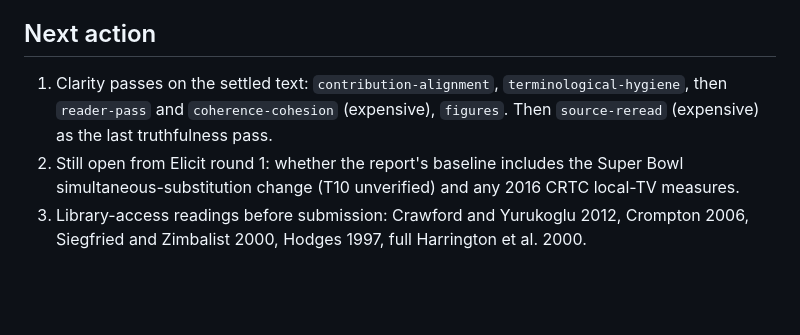
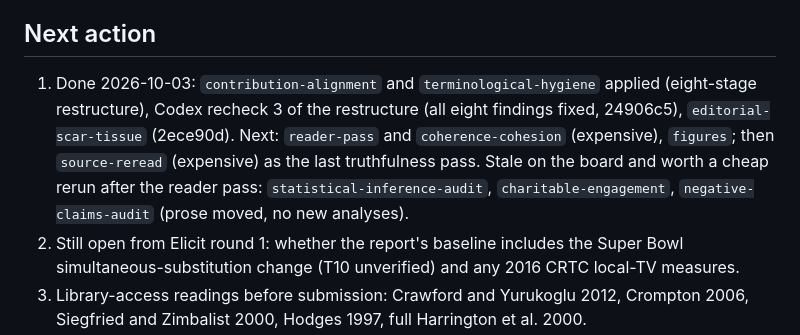
Before and after one commit to BrettRey/prediction-checker, a Markdown page: STATUS.md, the part around one of its changes. Rendered like a GitHub page; blank space fills up the shorter version.

Commit message:
STATUS: recheck 3 and scar-tissue pass done; reader-pass next
Co-Authored-By: Claude Opus 5.5 <noreply@anthropic.com>

```diff
--- a/STATUS.md
+++ b/STATUS.md
@@ -25,7 +25,7 @@ Forecast-side sources for cases 1 and 2 read and filed in `literature/` (JUST 36
 
 ## Next action
 
-1. Clarity passes on the settled text: `contribution-alignment`, `terminological-hygiene`, then `reader-pass` and `coherence-cohesion` (expensive), `figures`. Then `source-reread` (expensive) as the last truthfulness pass.
+1. Done 2026-10-03: `contribution-alignment` and `terminological-hygiene` applied (eight-stage restructure), Codex recheck 3 of the restructure (all eight findings fixed, 24906c5), `editorial-scar-tissue` (2ece90d). Next: `reader-pass` and `coherence-cohesion` (expensive), `figures`; then `source-reread` (expensive) as the last truthfulness pass. Stale on the board and worth a cheap rerun after the reader pass: `statistical-inference-audit`, `charitable-engagement`, `negative-claims-audit` (prose moved, no new analyses).
 2. Still open from Elicit round 1: whether the report's baseline includes the Super Bowl simultaneous-substitution change (T10 unverified) and any 2016 CRTC local-TV measures.
 3. Library-access readings before submission: Crawford and Yurukoglu 2012, Crompton 2006, Siegfried and Zimbalist 2000, Hodges 1997, full Harrington et al. 2000.
 4. After the clarity passes: draft the factual-check email to Peter Miller/Nordicity and Friends of Canadian Broadcasting (passages on the report, its mechanics as read here, and the testimony; corrections of fact invited, not approval), saved as a file for Brett to edit and send.
```
Also changed, not shown: other parts of STATUS.md (+1 -1 lines).
